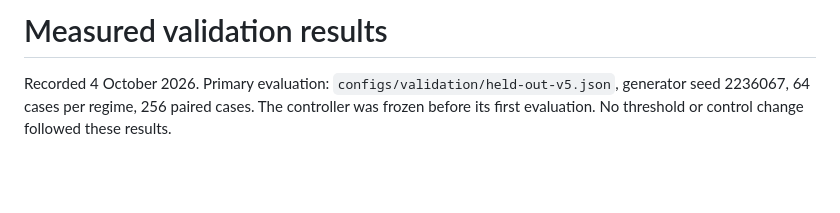
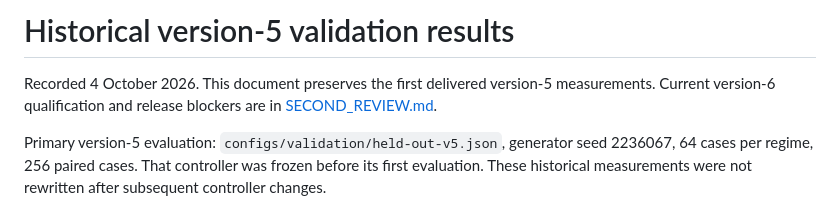
Before and after one commit to mathi0405/Autonomous-driving, a Markdown page: docs/VALIDATION_RESULTS.md, the part around the change. Drawn GitHub-style; blank space fills up the shorter version.

Commit message:
Identify version-five measurements as historical evidence

```diff
--- a/docs/VALIDATION_RESULTS.md
+++ b/docs/VALIDATION_RESULTS.md
@@ -1,6 +1,8 @@
-# Measured validation results
+# Historical version-5 validation results
 
-Recorded 4 October 2026. Primary evaluation: `configs/validation/held-out-v5.json`, generator seed 2236067, 64 cases per regime, 256 paired cases. The controller was frozen before its first evaluation. No threshold or control change followed these results.
+Recorded 4 October 2026. This document preserves the first delivered version-5 measurements. Current version-6 qualification and release blockers are in [SECOND_REVIEW.md](SECOND_REVIEW.md).
+
+Primary version-5 evaluation: `configs/validation/held-out-v5.json`, generator seed 2236067, 64 cases per regime, 256 paired cases. That controller was frozen before its first evaluation. These historical measurements were not rewritten after subsequent controller changes.
 
 ![Measured outcomes](images/validation_results.png)
 
```
